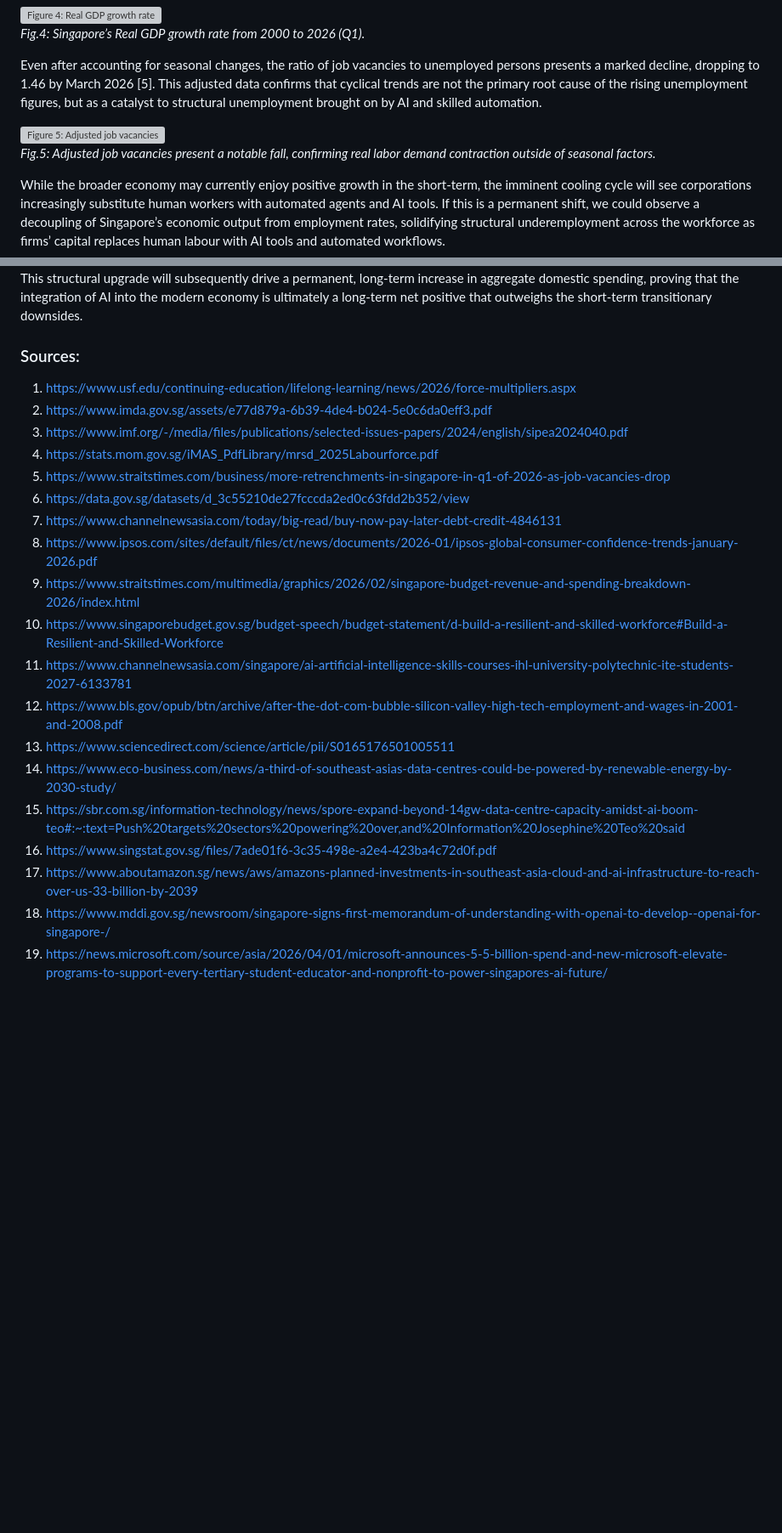
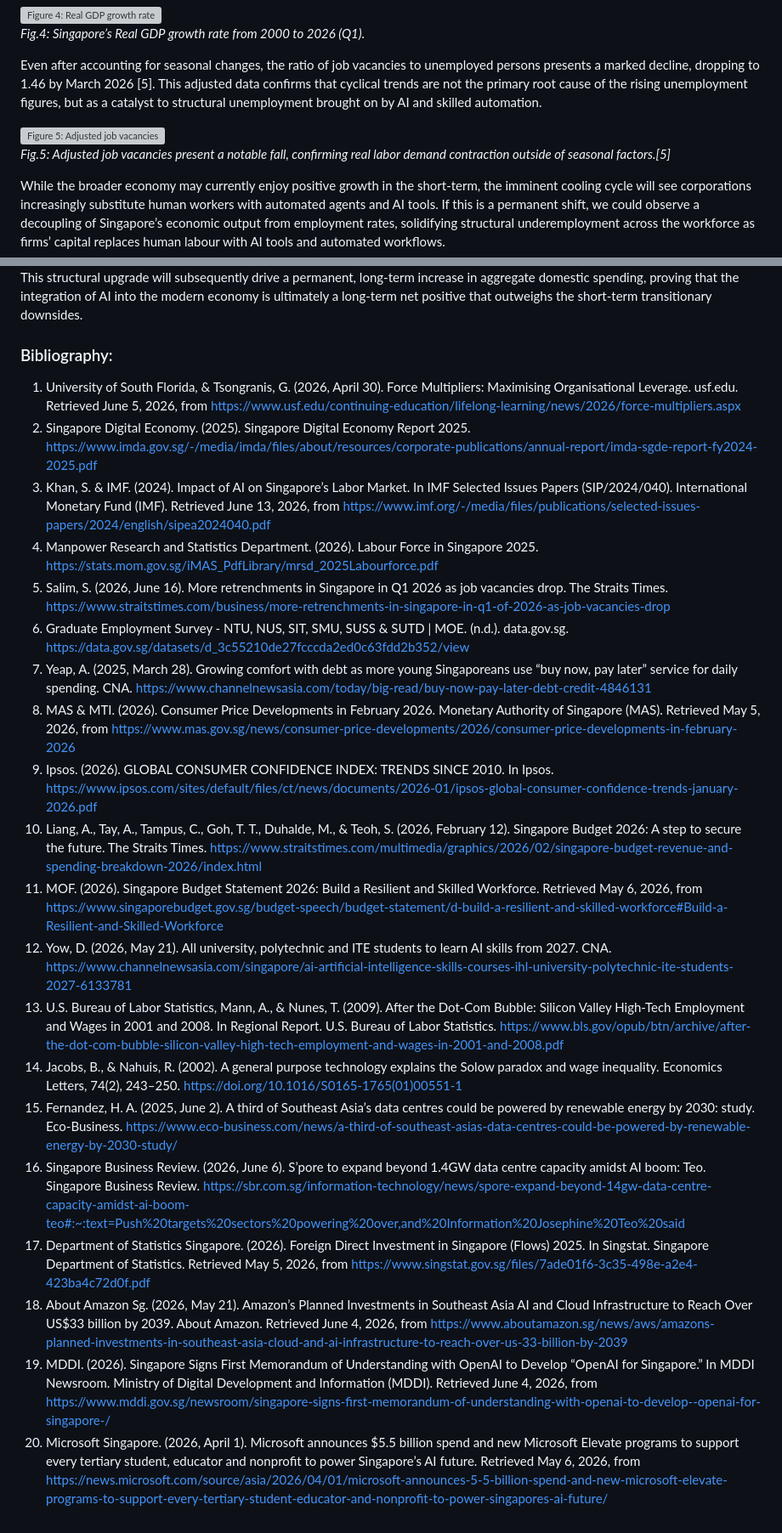
Before and after one commit to caleblee475-lab/economics-site, a Markdown page: src/pages/article-2.md, 2 parts joined by grey strips. Shown at 85% size. GitHub-like rendering; blank space fills up the shorter version; grey boxes are pictures that could not be loaded.

Commit message:
Updated Citations & Bibliography for Article 2

```diff
--- a/src/pages/article-2.md
+++ b/src/pages/article-2.md
@@ -69,7 +69,7 @@ Even after accounting for seasonal changes, the ratio of job vacancies to unempl
 
 <div style="text-align: center; margin: 2rem 0;">
   <img src="images/fig5_article2.png" alt="Figure 5: Adjusted job vacancies" style="max-width: 100%; height: auto;" />
-  <p style="font-size: 0.9rem; color: #555; margin-top: 0.5rem;"><em>Fig.5: Adjusted job vacancies present a notable fall, confirming real labor demand contraction outside of seasonal factors.</em></p>
+  <p style="font-size: 0.9rem; color: #555; margin-top: 0.5rem;"><em>Fig.5: Adjusted job vacancies present a notable fall, confirming real labor demand contraction outside of seasonal factors.[5]</em></p>
 </div>
 
 While the broader economy may currently enjoy positive growth in the short-term, the imminent cooling cycle will see corporations increasingly substitute human workers with automated agents and AI tools. If this is a permanent shift, we could observe a decoupling of Singapore’s economic output from employment rates, solidifying structural underemployment across the workforce as firms’ capital replaces human labour with AI tools and automated workflows.
@@ -154,24 +154,25 @@ However, the long and expensive integration process identified by Solow’s Para
 
 We can maintain a cautiously optimistic outlook regarding long-term positive growth for both Singapore’s broader economy and its labor market. As the workforce graduates from the initial frictions of AI deployment and adapts to a more skills-demanding ecosystem, the resulting multifactor productivity boom will naturally clear the path for a highly resilient, higher-paying labor market. This structural upgrade will subsequently drive a permanent, long-term increase in aggregate domestic spending, proving that the integration of AI into the modern economy is ultimately a long-term net positive that outweighs the short-term transitionary downsides.
 
-### Sources:
+### Bibliography:
 
-1. https://www.usf.edu/continuing-education/lifelong-learning/news/2026/force-multipliers.aspx
-2. https://www.imda.gov.sg/assets/e77d879a-6b39-4de4-b024-5e0c6da0eff3.pdf
-3. https://www.imf.org/-/media/files/publications/selected-issues-papers/2024/english/sipea2024040.pdf
-4. https://stats.mom.gov.sg/iMAS_PdfLibrary/mrsd_2025Labourforce.pdf
-5. https://www.straitstimes.com/business/more-retrenchments-in-singapore-in-q1-of-2026-as-job-vacancies-drop
-6. https://data.gov.sg/datasets/d_3c55210de27fcccda2ed0c63fdd2b352/view
-7. https://www.channelnewsasia.com/today/big-read/buy-now-pay-later-debt-credit-4846131
-8. https://www.ipsos.com/sites/default/files/ct/news/documents/2026-01/ipsos-global-consumer-confidence-trends-january-2026.pdf
-9. https://www.straitstimes.com/multimedia/graphics/2026/02/singapore-budget-revenue-and-spending-breakdown-2026/index.html
-10. https://www.singaporebudget.gov.sg/budget-speech/budget-statement/d-build-a-resilient-and-skilled-workforce#Build-a-Resilient-and-Skilled-Workforce
-11. https://www.channelnewsasia.com/singapore/ai-artificial-intelligence-skills-courses-ihl-university-polytechnic-ite-students-2027-6133781
-12. https://www.bls.gov/opub/btn/archive/after-the-dot-com-bubble-silicon-valley-high-tech-employment-and-wages-in-2001-and-2008.pdf
-13. https://www.sciencedirect.com/science/article/pii/S0165176501005511
-14. https://www.eco-business.com/news/a-third-of-southeast-asias-data-centres-could-be-powered-by-renewable-energy-by-2030-study/
-15. https://sbr.com.sg/information-technology/news/spore-expand-beyond-14gw-data-centre-capacity-amidst-ai-boom-teo#:~:text=Push%20targets%20sectors%20powering%20over,and%20Information%20Josephine%20Teo%20said
-16. https://www.singstat.gov.sg/files/7ade01f6-3c35-498e-a2e4-423ba4c72d0f.pdf
-17. https://www.aboutamazon.sg/news/aws/amazons-planned-investments-in-southeast-asia-cloud-and-ai-infrastructure-to-reach-over-us-33-billion-by-2039
-18. https://www.mddi.gov.sg/newsroom/singapore-signs-first-memorandum-of-understanding-with-openai-to-develop--openai-for-singapore-/
-19. https://news.microsoft.com/source/asia/2026/04/01/microsoft-announces-5-5-billion-spend-and-new-microsoft-elevate-programs-to-support-every-tertiary-student-educator-and-nonprofit-to-power-singapores-ai-future/
+1. University of South Florida, & Tsongranis, G. (2026, April 30). Force Multipliers: Maximising Organisational Leverage. usf.edu. Retrieved June 5, 2026, from https://www.usf.edu/continuing-education/lifelong-learning/news/2026/force-multipliers.aspx
+2. Singapore Digital Economy. (2025). Singapore Digital Economy Report 2025. https://www.imda.gov.sg/-/media/imda/files/about/resources/corporate-publications/annual-report/imda-sgde-report-fy2024-2025.pdf
+3. Khan, S. & IMF. (2024). Impact of AI on Singapore’s Labor Market. In IMF Selected Issues Papers (SIP/2024/040). International Monetary Fund (IMF). Retrieved June 13, 2026, from https://www.imf.org/-/media/files/publications/selected-issues-papers/2024/english/sipea2024040.pdf
+4. Manpower Research and Statistics Department. (2026). Labour Force in Singapore 2025. https://stats.mom.gov.sg/iMAS_PdfLibrary/mrsd_2025Labourforce.pdf
+5. Salim, S. (2026, June 16). More retrenchments in Singapore in Q1 2026 as job vacancies drop. The Straits Times. https://www.straitstimes.com/business/more-retrenchments-in-singapore-in-q1-of-2026-as-job-vacancies-drop
+6. Graduate Employment Survey - NTU, NUS, SIT, SMU, SUSS & SUTD | MOE. (n.d.). data.gov.sg. https://data.gov.sg/datasets/d_3c55210de27fcccda2ed0c63fdd2b352/view
+7. Yeap, A. (2025, March 28). Growing comfort with debt as more young Singaporeans use “buy now, pay later” service for daily spending. CNA. https://www.channelnewsasia.com/today/big-read/buy-now-pay-later-debt-credit-4846131
+8. MAS & MTI. (2026). Consumer Price Developments in February 2026. Monetary Authority of Singapore (MAS). Retrieved May 5, 2026, from https://www.mas.gov.sg/news/consumer-price-developments/2026/consumer-price-developments-in-february-2026
+9. Ipsos. (2026). GLOBAL CONSUMER CONFIDENCE INDEX: TRENDS SINCE 2010. In Ipsos. https://www.ipsos.com/sites/default/files/ct/news/documents/2026-01/ipsos-global-consumer-confidence-trends-january-2026.pdf
+10. Liang, A., Tay, A., Tampus, C., Goh, T. T., Duhalde, M., & Teoh, S. (2026, February 12). Singapore Budget 2026: A step to secure the future. The Straits Times. https://www.straitstimes.com/multimedia/graphics/2026/02/singapore-budget-revenue-and-spending-breakdown-2026/index.html
+11. MOF. (2026). Singapore Budget Statement 2026: Build a Resilient and Skilled Workforce. Retrieved May 6, 2026, from https://www.singaporebudget.gov.sg/budget-speech/budget-statement/d-build-a-resilient-and-skilled-workforce#Build-a-Resilient-and-Skilled-Workforce
+12. Yow, D. (2026, May 21). All university, polytechnic and ITE students to learn AI skills from 2027. CNA. https://www.channelnewsasia.com/singapore/ai-artificial-intelligence-skills-courses-ihl-university-polytechnic-ite-students-2027-6133781
+13. U.S. Bureau of Labor Statistics, Mann, A., & Nunes, T. (2009). After the Dot-Com Bubble: Silicon Valley High-Tech Employment and Wages in 2001 and 2008. In Regional Report. U.S. Bureau of Labor Statistics. https://www.bls.gov/opub/btn/archive/after-the-dot-com-bubble-silicon-valley-high-tech-employment-and-wages-in-2001-and-2008.pdf
+14. Jacobs, B., & Nahuis, R. (2002). A general purpose technology explains the Solow paradox and wage inequality. Economics Letters, 74(2), 243–250. https://doi.org/10.1016/S0165-1765(01)00551-1
+15. Fernandez, H. A. (2025, June 2). A third of Southeast Asia’s data centres could be powered by renewable energy by 2030: study. Eco-Business. https://www.eco-business.com/news/a-third-of-southeast-asias-data-centres-could-be-powered-by-renewable-energy-by-2030-study/
+16. Singapore Business Review. (2026, June 6). S’pore to expand beyond 1.4GW data centre capacity amidst AI boom: Teo. Singapore Business Review. https://sbr.com.sg/information-technology/news/spore-expand-beyond-14gw-data-centre-capacity-amidst-ai-boom-teo#:~:text=Push%20targets%20sectors%20powering%20over,and%20Information%20Josephine%20Teo%20said
+17. Department of Statistics Singapore. (2026). Foreign Direct Investment in Singapore (Flows) 2025. In Singstat. Singapore Department of Statistics. Retrieved May 5, 2026, from https://www.singstat.gov.sg/files/7ade01f6-3c35-498e-a2e4-423ba4c72d0f.pdf
+18. About Amazon Sg. (2026, May 21). Amazon’s Planned Investments in Southeast Asia AI and Cloud Infrastructure to Reach Over US$33 billion by 2039. About Amazon. Retrieved June 4, 2026, from https://www.aboutamazon.sg/news/aws/amazons-planned-investments-in-southeast-asia-cloud-and-ai-infrastructure-to-reach-over-us-33-billion-by-2039
+19. MDDI. (2026). Singapore Signs First Memorandum of Understanding with OpenAI to Develop “OpenAI for Singapore.” In MDDI Newsroom. Ministry of Digital Development and Information (MDDI). Retrieved June 4, 2026, from https://www.mddi.gov.sg/newsroom/singapore-signs-first-memorandum-of-understanding-with-openai-to-develop--openai-for-singapore-/
+20. Microsoft Singapore. (2026, April 1). Microsoft announces $5.5 billion spend and new Microsoft Elevate programs to support every tertiary student, educator and nonprofit to power Singapore’s AI future. Retrieved May 6, 2026, from https://news.microsoft.com/source/asia/2026/04/01/microsoft-announces-5-5-billion-spend-and-new-microsoft-elevate-programs-to-support-every-tertiary-student-educator-and-nonprofit-to-power-singapores-ai-future/
```
Also changed, not shown: other parts of src/pages/article-2.md (+9 -9 lines).
